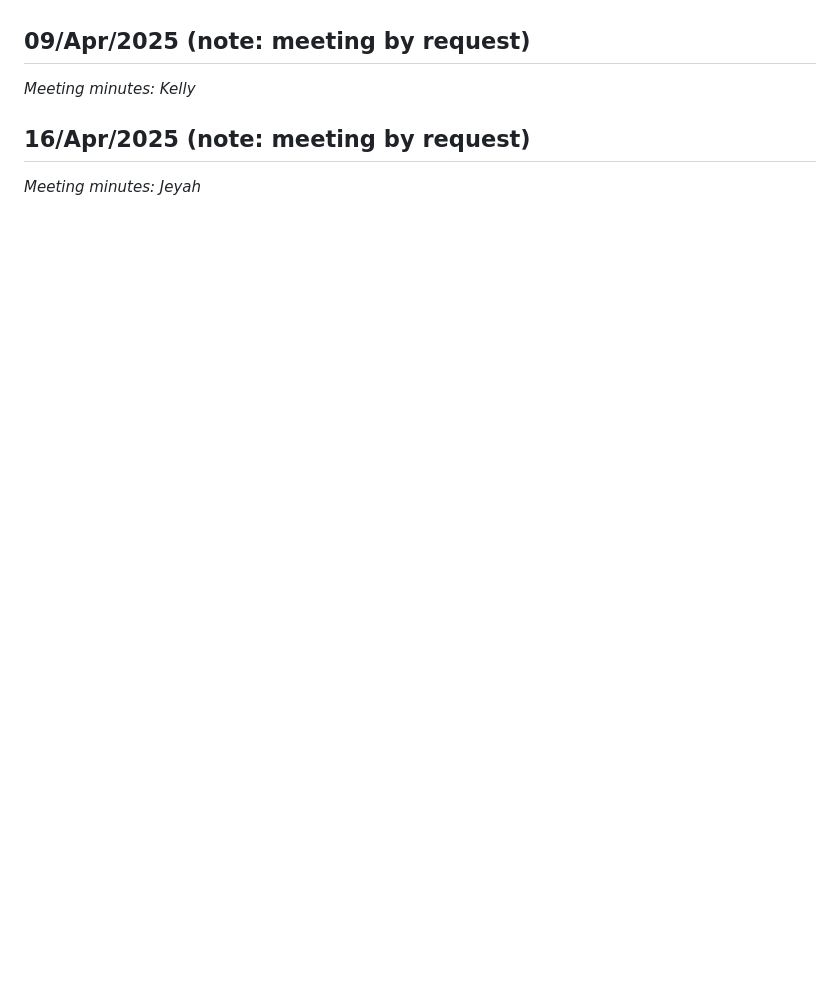
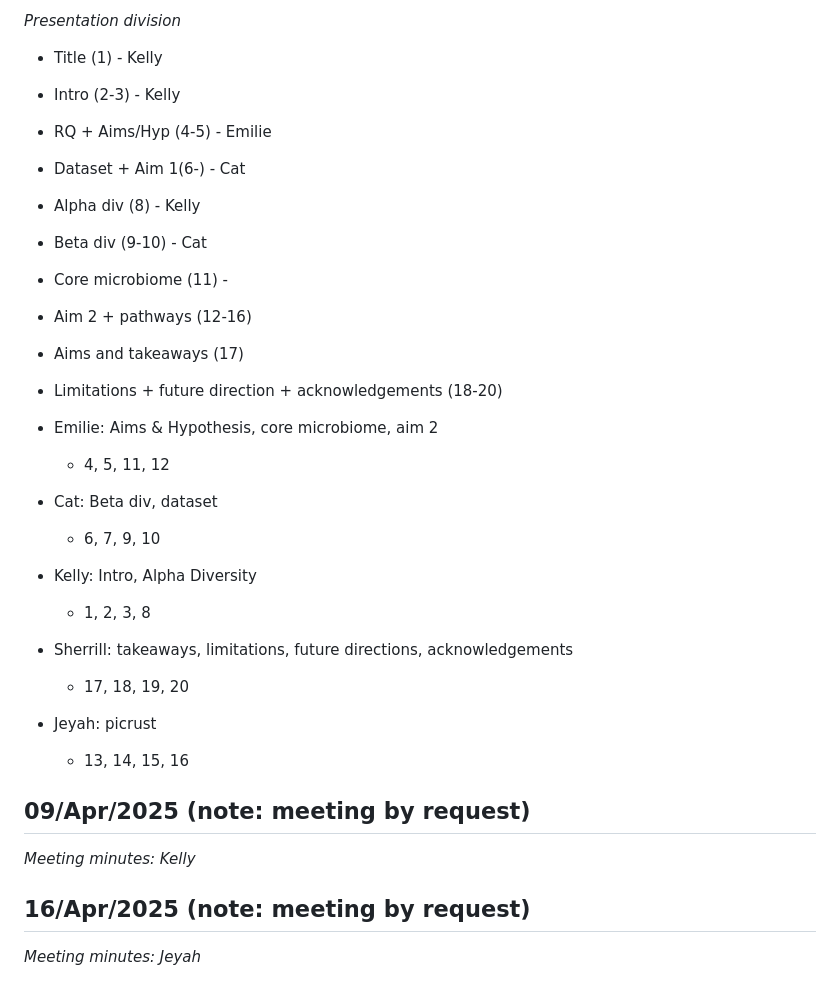
Before and after one commit to kellyz02/micb475-group5, a Markdown page: README.md, the part around one of its changes. Rendered like a GitHub page; blank space fills up the shorter version.

```diff
--- a/README.md
+++ b/README.md
@@ -411,3 +461,25 @@ _Meeting minutes: Cat_
+*Presentation division*
+- Title (1) - Kelly
+- Intro (2-3) - Kelly
+- RQ + Aims/Hyp (4-5) - Emilie
+- Dataset + Aim 1(6-) - Cat
+- Alpha div (8) - Kelly
+- Beta div (9-10) - Cat
+- Core microbiome (11) -
+- Aim 2 + pathways (12-16)
+- Aims and takeaways (17)
+- Limitations + future direction + acknowledgements (18-20)
+
+- Emilie: Aims & Hypothesis, core microbiome, aim 2
+  - 4, 5, 11, 12
+- Cat: Beta div,  dataset
+  - 6, 7, 9, 10
+- Kelly: Intro, Alpha Diversity
+  - 1, 2, 3, 8
+- Sherrill: takeaways, limitations, future directions, acknowledgements
+  - 17, 18, 19, 20
+- Jeyah: picrust
+  - 13, 14, 15, 16
 
 ## 09/Apr/2025 (note: meeting by request)
 _Meeting minutes: Kelly_
```
Also changed, not shown: other parts of README.md (+50 -0 lines).
